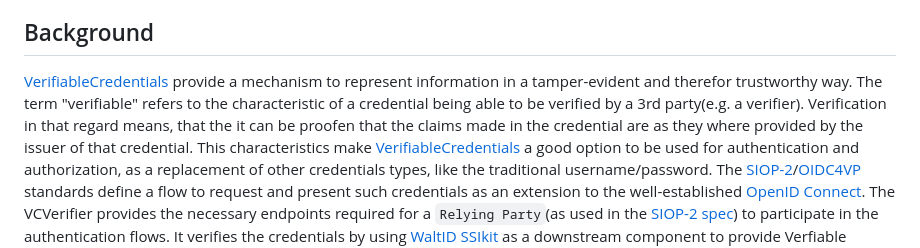
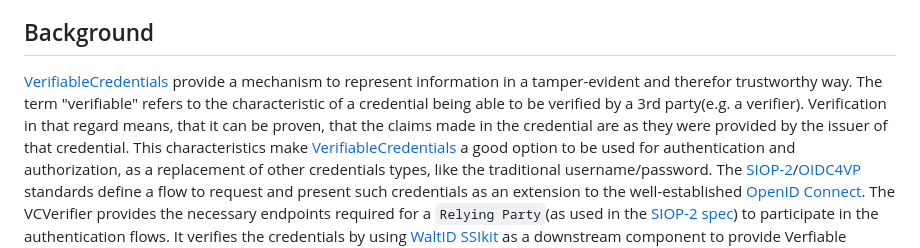
Before and after one commit to lstechdev/VCVerifier, a Markdown page: README.md, the part around the change. GitHub-like rendering.

Commit message:
Update README.md
Co-authored-by: Tim Smyth <33017641+pulledtim@users.noreply.github.com>

```diff
--- a/README.md
+++ b/README.md
@@ -28,7 +28,7 @@ VCVerifier provides the necessary endpoints(see [API](./api/api.yaml)) to offer
 
 ## Background
 
-[VerifiableCredentials](https://www.w3.org/TR/vc-data-model/) provide a mechanism to represent information in a tamper-evident and therefor trustworthy way. The term "verifiable" refers to the characteristic of a credential being able to be verified by a 3rd party(e.g. a verifier). Verification in that regard means, that the it can be proofen that the claims made in the credential are as they where provided by the issuer of that credential.
+[VerifiableCredentials](https://www.w3.org/TR/vc-data-model/) provide a mechanism to represent information in a tamper-evident and therefor trustworthy way. The term "verifiable" refers to the characteristic of a credential being able to be verified by a 3rd party(e.g. a verifier). Verification in that regard means, that it can be proven, that the claims made in the credential are as they were provided by the issuer of that credential.
 This characteristics make [VerifiableCredentials](https://www.w3.org/TR/vc-data-model/) a good option to be used for authentication and authorization, as a replacement of other credentials types, like the traditional username/password. The [SIOP-2](https://openid.net/specs/openid-connect-self-issued-v2-1_0.html#name-cross-device-self-issued-op)/[OIDC4VP](https://openid.net/specs/openid-4-verifiable-presentations-1_0.html#request_scope) standards define a flow to request and present such credentials as an extension to the well-established [OpenID Connect](https://openid.net/connect/).
 The VCVerifier provides the necessary endpoints required for a `Relying Party`(as used in the [SIOP-2 spec](https://openid.net/specs/openid-connect-self-issued-v2-1_0.html#name-abbreviations)) to participate in the authentication flows. It verifies the credentials by using [WaltID SSIkit](https://walt.id/ssi-kit) as a downstream component to provide Verfiable Credentials specific functionality and return a signed [JWT](https://www.rfc-editor.org/rfc/rfc7519), containing the credential as a claim, to be used for further interaction by the participant.
 
```
